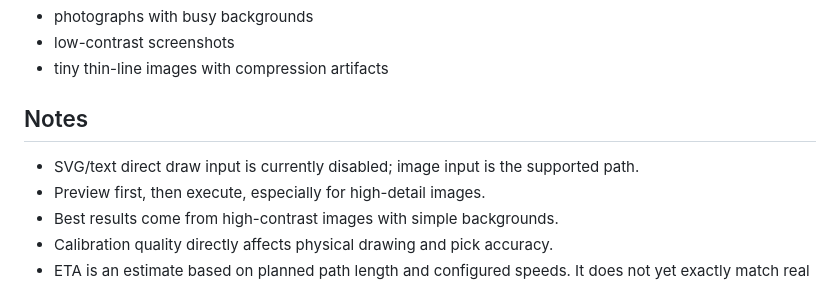
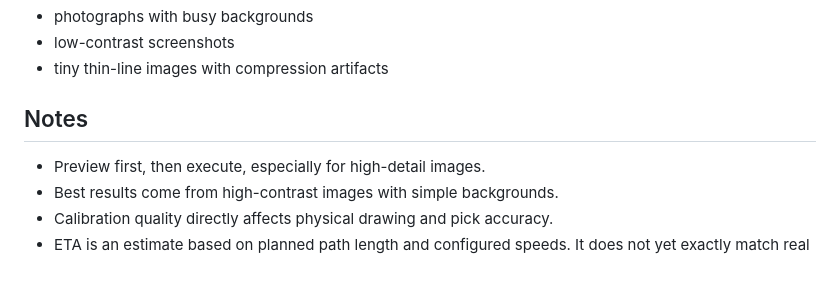
Before and after one commit to tkonchok/UR3e_Web_Control, a Markdown page: README.md, the part around the change. GitHub-like rendering.

```diff
--- a/README.md
+++ b/README.md
@@ -319,7 +319,6 @@ Poor inputs:
 - tiny thin-line images with compression artifacts
 
 ## Notes
-- SVG/text direct draw input is currently disabled; image input is the supported path.
 - Preview first, then execute, especially for high-detail images.
 - Best results come from high-contrast images with simple backgrounds.
 - Calibration quality directly affects physical drawing and pick accuracy.
```
